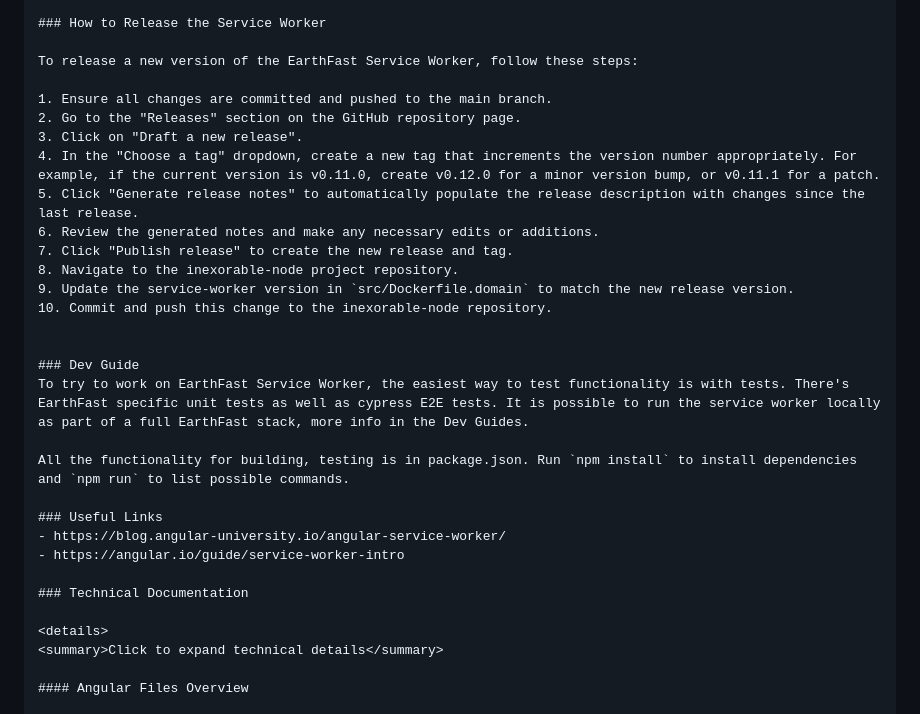
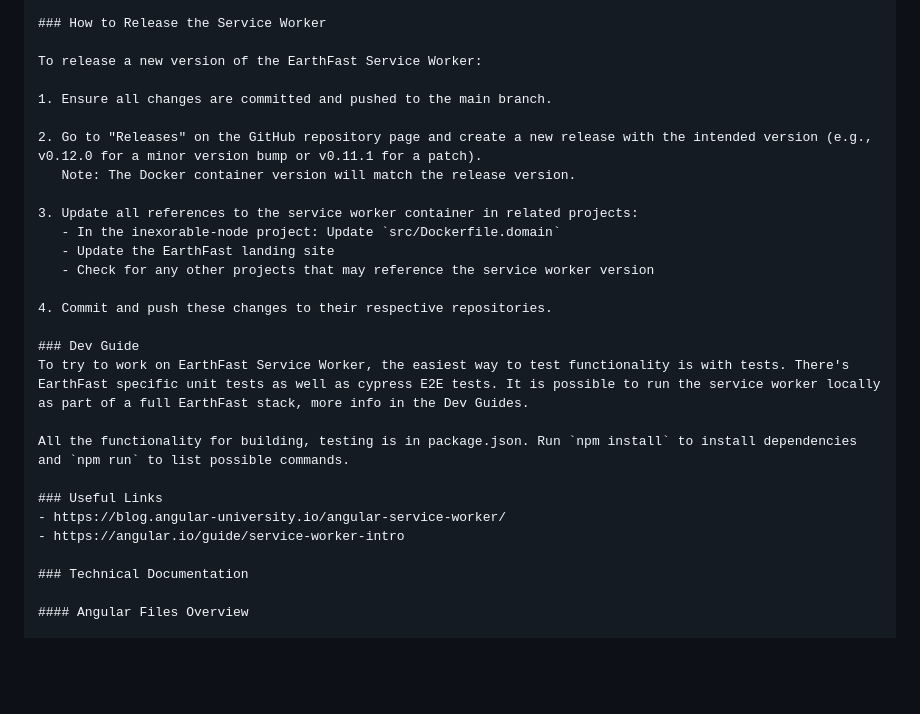
Before and after one commit to earthfast/service-worker, a Markdown page: README.md, the part around the change printed below. Drawn GitHub-style; blank space fills up the shorter version.

Commit message:
Simplify release steps

```diff
--- a/README.md
+++ b/README.md
@@ -50,19 +50,19 @@ The main entry point is [src/service-worker/main.ts](src/service-worker/main.ts)
 
 ### How to Release the Service Worker
 
-To release a new version of the EarthFast Service Worker, follow these steps:
+To release a new version of the EarthFast Service Worker:
 
 1. Ensure all changes are committed and pushed to the main branch.
-2. Go to the "Releases" section on the GitHub repository page.
-3. Click on "Draft a new release".
-4. In the "Choose a tag" dropdown, create a new tag that increments the version number appropriately. For example, if the current version is v0.11.0, create v0.12.0 for a minor version bump, or v0.11.1 for a patch.
-5. Click "Generate release notes" to automatically populate the release description with changes since the last release.
-6. Review the generated notes and make any necessary edits or additions.
-7. Click "Publish release" to create the new release and tag.
-8. Navigate to the inexorable-node project repository.
-9. Update the service-worker version in `src/Dockerfile.domain` to match the new release version.
-10. Commit and push this change to the inexorable-node repository.
 
+2. Go to "Releases" on the GitHub repository page and create a new release with the intended version (e.g., v0.12.0 for a minor version bump or v0.11.1 for a patch).
+   Note: The Docker container version will match the release version.
+
+3. Update all references to the service worker container in related projects:
+   - In the inexorable-node project: Update `src/Dockerfile.domain`
+   - Update the EarthFast landing site
+   - Check for any other projects that may reference the service worker version
+
+4. Commit and push these changes to their respective repositories.
 
 ### Dev Guide
 To try to work on EarthFast Service Worker, the easiest way to test functionality is with tests. There's EarthFast specific unit tests as well as cypress E2E tests. It is possible to run the service worker locally as part of a full EarthFast stack, more info in the Dev Guides.
@@ -74,9 +74,6 @@ All the functionality for building, testing is in package.json. Run `npm install
 - https://angular.io/guide/service-worker-intro
 
 ### Technical Documentation
-
-<details>
-<summary>Click to expand technical details</summary>
 
 #### Angular Files Overview
 
```
Also changed, not shown: other parts of README.md (+0 -2 lines).
